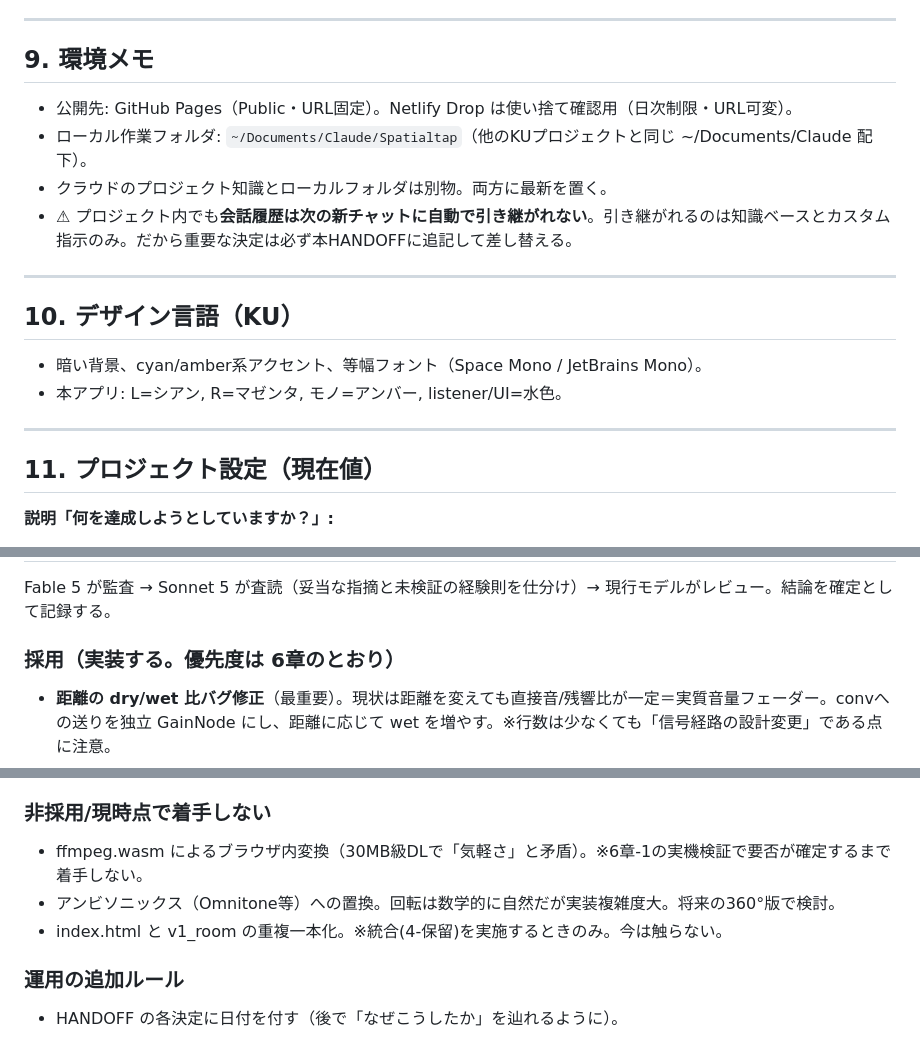
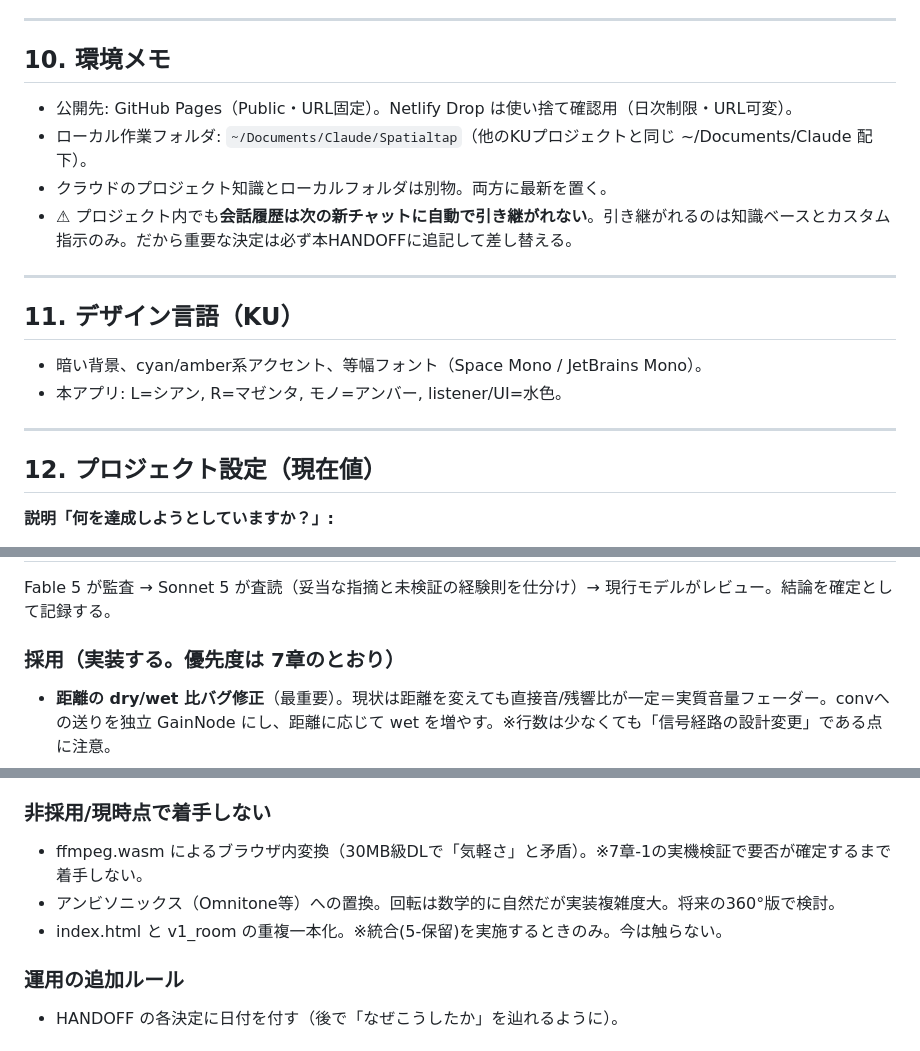
Before and after one commit to utsugik/spatialtap, a Markdown page: HANDOFF_SpatialTap_v3.md, 3 parts joined by grey strips. Rendered like a GitHub page.

```diff
--- a/HANDOFF_SpatialTap_v3.md
+++ b/HANDOFF_SpatialTap_v3.md
@@ -131,7 +143,7 @@
 
 ---
 
-## 9. 環境メモ
+## 10. 環境メモ
 
 - 公開先: GitHub Pages（Public・URL固定）。Netlify Drop は使い捨て確認用（日次制限・URL可変）。
 - ローカル作業フォルダ: `~/Documents/Claude/Spatialtap`（他のKUプロジェクトと同じ ~/Documents/Claude 配下）。
@@ -140,14 +152,14 @@
 
 ---
 
-## 10. デザイン言語（KU）
+## 11. デザイン言語（KU）
 
 - 暗い背景、cyan/amber系アクセント、等幅フォント（Space Mono / JetBrains Mono）。
 - 本アプリ: L=シアン, R=マゼンタ, モノ=アンバー, listener/UI=水色。
 
 ---
 
-## 11. プロジェクト設定（現在値）
+## 12. プロジェクト設定（現在値）
 
 **説明「何を達成しようとしていますか？」:**
 > 一般ユーザーが、特別な機材も知識もなく、iPhoneで撮った普通の動画だけで立体音響を気軽に体験できるWebアプリを作る。動画を再生しながら画面をタップした地点に音が定位し、タップし直すと切り替わる。ステレオはL/R2点として扱い、幅・距離・空間サイズ・yaw/pitch/roll回転を操作できる。立体音響を広めることが最終的な狙い。iPhone（Chrome/Safari本体）を主対象とし、GitHub Pagesで公開する。
@@ -166,7 +178,7 @@
 
 Fable 5 が監査 → Sonnet 5 が査読（妥当な指摘と未検証の経験則を仕分け）→ 現行モデルがレビュー。結論を確定として記録する。
 
-### 採用（実装する。優先度は 6章のとおり）
+### 採用（実装する。優先度は 7章のとおり）
 - **距離の dry/wet 比バグ修正**（最重要）。現状は距離を変えても直接音/残響比が一定＝実質音量フェーダー。convへの送りを独立 GainNode にし、距離に応じて wet を増やす。※行数は少なくても「信号経路の設計変更」である点に注意。
 - **出力リミッター**（DynamicsCompressor）。distance最小時のゲイン増で歪む危険への対策。第一印象の「壊れてる」を防ぐ。
 - **Room フェーダーの makeIR デバウンス**（約150ms）。ドラッグ中の多重生成でプチノイズ/処理落ちを防ぐ。
@@ -183,9 +195,9 @@ Fable 5 が監査 → Sonnet 5 が査読（妥当な指摘と未検証の経験
 - 高さ方向のEQ強化（8kHz付近ブースト等）と方位マッピングの±35°/±90°切替。※数値は実機で聴いて調整。
 
 ### 非採用/現時点で着手しない
-- ffmpeg.wasm によるブラウザ内変換（30MB級DLで「気軽さ」と矛盾）。※6章-1の実機検証で要否が確定するまで着手しない。
+- ffmpeg.wasm によるブラウザ内変換（30MB級DLで「気軽さ」と矛盾）。※7章-1の実機検証で要否が確定するまで着手しない。
 - アンビソニックス（Omnitone等）への置換。回転は数学的に自然だが実装複雑度大。将来の360°版で検討。
-- index.html と v1_room の重複一本化。※統合(4-保留)を実施するときのみ。今は触らない。
+- index.html と v1_room の重複一本化。※統合(5-保留)を実施するときのみ。今は触らない。
 
 ### 運用の追加ルール
 - HANDOFF の各決定に日付を付す（後で「なぜこうしたか」を辿れるように）。
```
Also changed, not shown: other parts of HANDOFF_SpatialTap_v3.md (+31 -19 lines).
